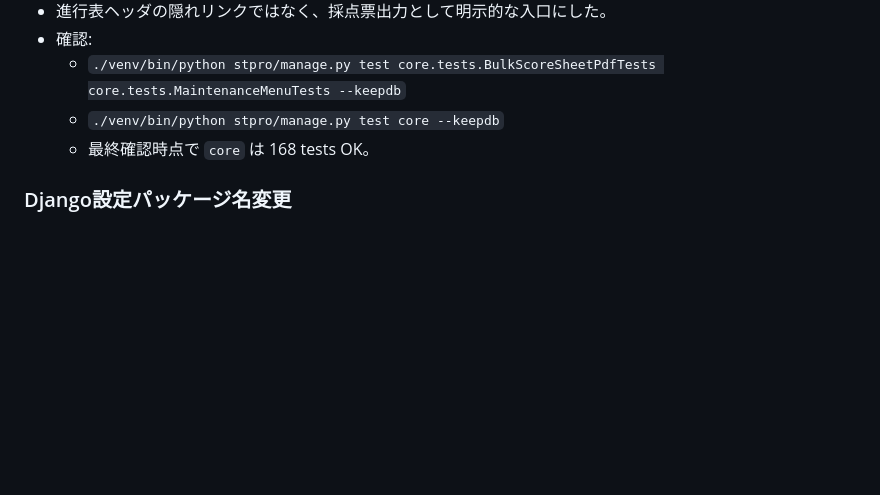
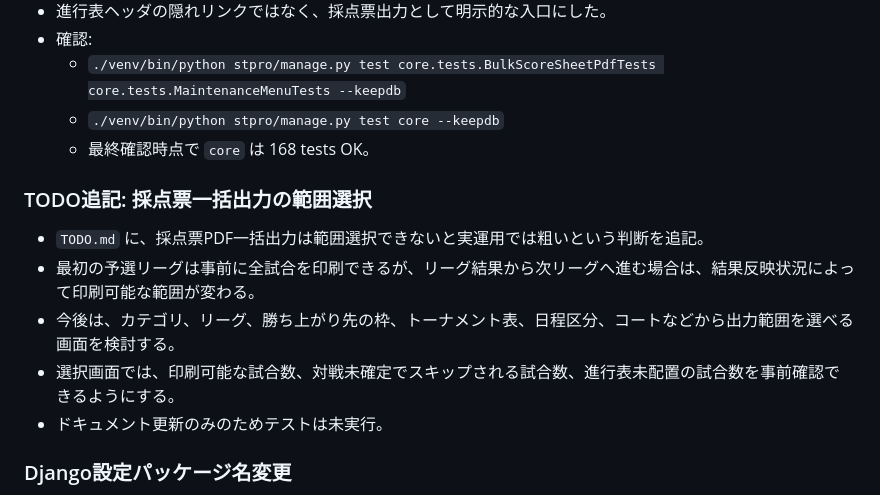
Before and after one commit to frm8c8cs9z-netizen/iscony, a Markdown page: docs/worklog.md, the part around the change. GitHub-like rendering; blank space fills up the shorter version.

Commit message:
Document scoped bulk score sheet export

```diff
--- a/docs/worklog.md
+++ b/docs/worklog.md
@@ -219,6 +219,13 @@
   - `./venv/bin/python stpro/manage.py test core --keepdb`
   - 最終確認時点で `core` は 168 tests OK。
 
+### TODO追記: 採点票一括出力の範囲選択
+- `TODO.md` に、採点票PDF一括出力は範囲選択できないと実運用では粗いという判断を追記。
+- 最初の予選リーグは事前に全試合を印刷できるが、リーグ結果から次リーグへ進む場合は、結果反映状況によって印刷可能な範囲が変わる。
+- 今後は、カテゴリ、リーグ、勝ち上がり先の枠、トーナメント表、日程区分、コートなどから出力範囲を選べる画面を検討する。
+- 選択画面では、印刷可能な試合数、対戦未確定でスキップされる試合数、進行表未配置の試合数を事前確認できるようにする。
+- ドキュメント更新のみのためテストは未実行。
+
 ### Django設定パッケージ名変更
 - Djangoプロジェクト設定ディレクトリを `stpro/mysite` から `stpro/config` にリネーム。
 - `manage.py`、`settings.py`、`asgi.py`、`wsgi.py`、`urls.py` 内の `mysite` 参照を `config` に変更。
```
Also changed, not shown: TODO.md (+3 -0 lines).
